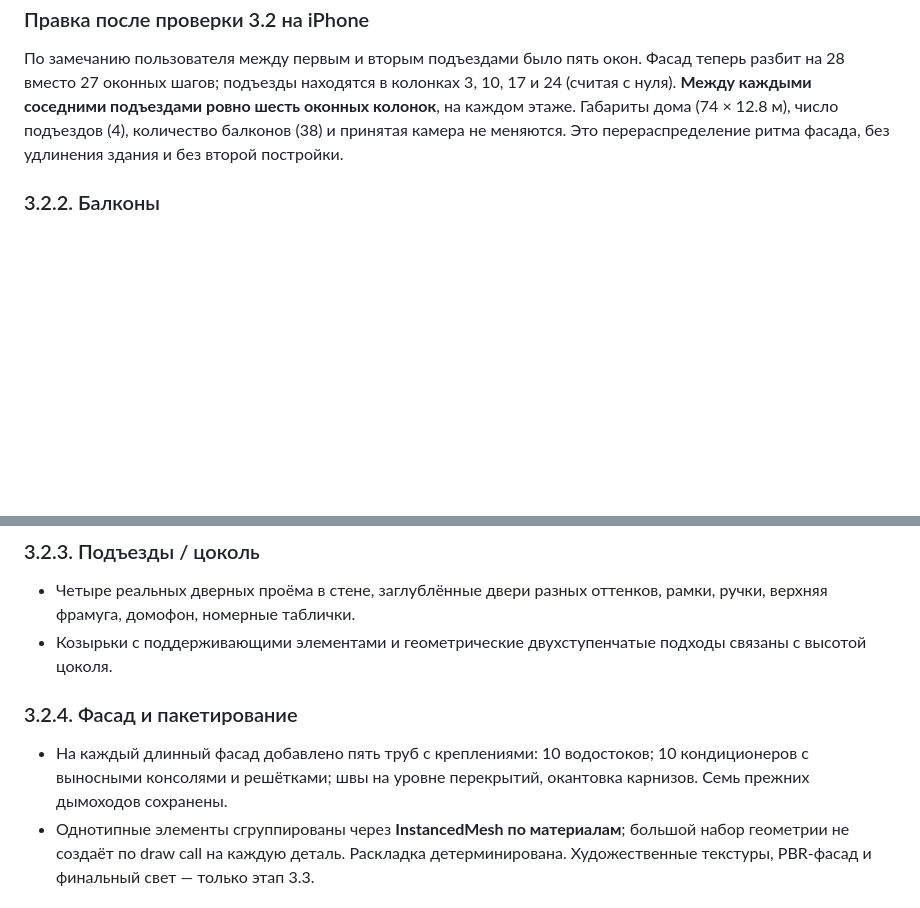
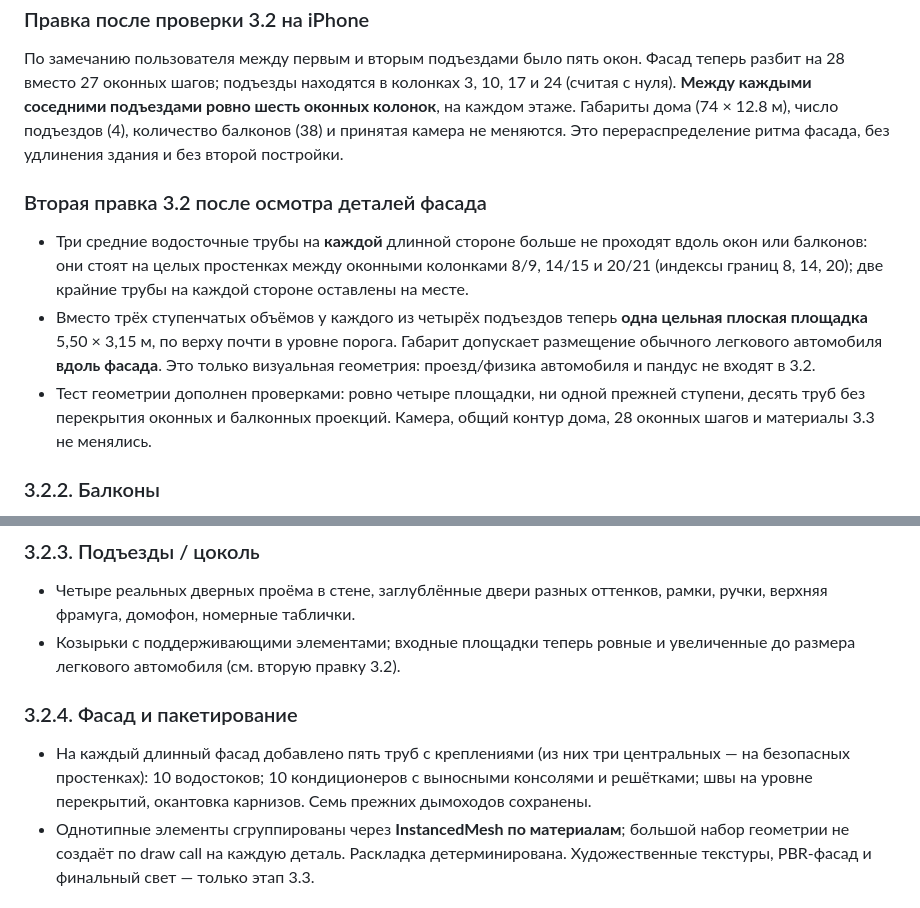
Before and after one commit to RGB7RED/Pollina-, a Markdown page: building-lab/README.md, 2 parts joined by grey strips. Drawn GitHub-style; blank space fills up the shorter version.

Commit message:
docs(building-lab): describe facade drain and entrance landing revisions

```diff
--- a/building-lab/README.md
+++ b/building-lab/README.md
@@ -21,16 +21,21 @@
 число подъездов (4), количество балконов (38) и принятая камера не меняются.
 Это перераспределение ритма фасада, без удлинения здания и без второй постройки.
 
+### Вторая правка 3.2 после осмотра деталей фасада
+- Три средние водосточные трубы на **каждой** длинной стороне больше не проходят вдоль окон или балконов: они стоят на целых простенках между оконными колонками 8/9, 14/15 и 20/21 (индексы границ 8, 14, 20); две крайние трубы на каждой стороне оставлены на месте.
+- Вместо трёх ступенчатых объёмов у каждого из четырёх подъездов теперь **одна цельная плоская площадка** 5,50 × 3,15 м, по верху почти в уровне порога. Габарит допускает размещение обычного легкового автомобиля **вдоль фасада**. Это только визуальная геометрия: проезд/физика автомобиля и пандус не входят в 3.2.
+- Тест геометрии дополнен проверками: ровно четыре площадки, ни одной прежней ступени, десять труб без перекрытия оконных и балконных проекций. Камера, общий контур дома, 28 оконных шагов и материалы 3.3 не менялись.
+
 ### 3.2.2. Балконы
 - Сохранены 38 балконов и их логическое распределение по фасаду; абсолютные координаты немного сдвинулись вместе с изменившимся оконным шагом. Варианты **A** (открытое металлическое ограждение, стойки, опоры), **B** (застеклённый с металлическим низом), **C** (глухой низ с тремя оттенками обшивки), **D** (бытовое разнокалиберное остекление с дополнительной фрамугой).
 - Конструкция имеет объёмную плиту, переднюю грань, боковые возвраты ограждений и опорные элементы. Тип определяется устойчивой функцией от старой схемы оконных рядов: при обновлении страницы не меняется.
 
 ### 3.2.3. Подъезды / цоколь
 - Четыре реальных дверных проёма в стене, заглублённые двери разных оттенков, рамки, ручки, верхняя фрамуга, домофон, номерные таблички.
-- Козырьки с поддерживающими элементами и геометрические двухступенчатые подходы связаны с высотой цоколя.
+- Козырьки с поддерживающими элементами; входные площадки теперь ровные и увеличенные до размера легкового автомобиля (см. вторую правку 3.2).
 
 ### 3.2.4. Фасад и пакетирование
-- На каждый длинный фасад добавлено пять труб с креплениями: 10 водостоков; 10 кондиционеров с выносными консолями и решётками; швы на уровне перекрытий, окантовка карнизов. Семь прежних дымоходов сохранены.
+- На каждый длинный фасад добавлено пять труб с креплениями (из них три центральных — на безопасных простенках): 10 водостоков; 10 кондиционеров с выносными консолями и решётками; швы на уровне перекрытий, окантовка карнизов. Семь прежних дымоходов сохранены.
 - Однотипные элементы сгруппированы через **InstancedMesh по материалам**; большой набор геометрии не создаёт по draw call на каждую деталь. Раскладка детерминирована. Художественные текстуры, PBR-фасад и финальный свет — только этап 3.3.
 
 ### Проверка и границы достоверности
```
